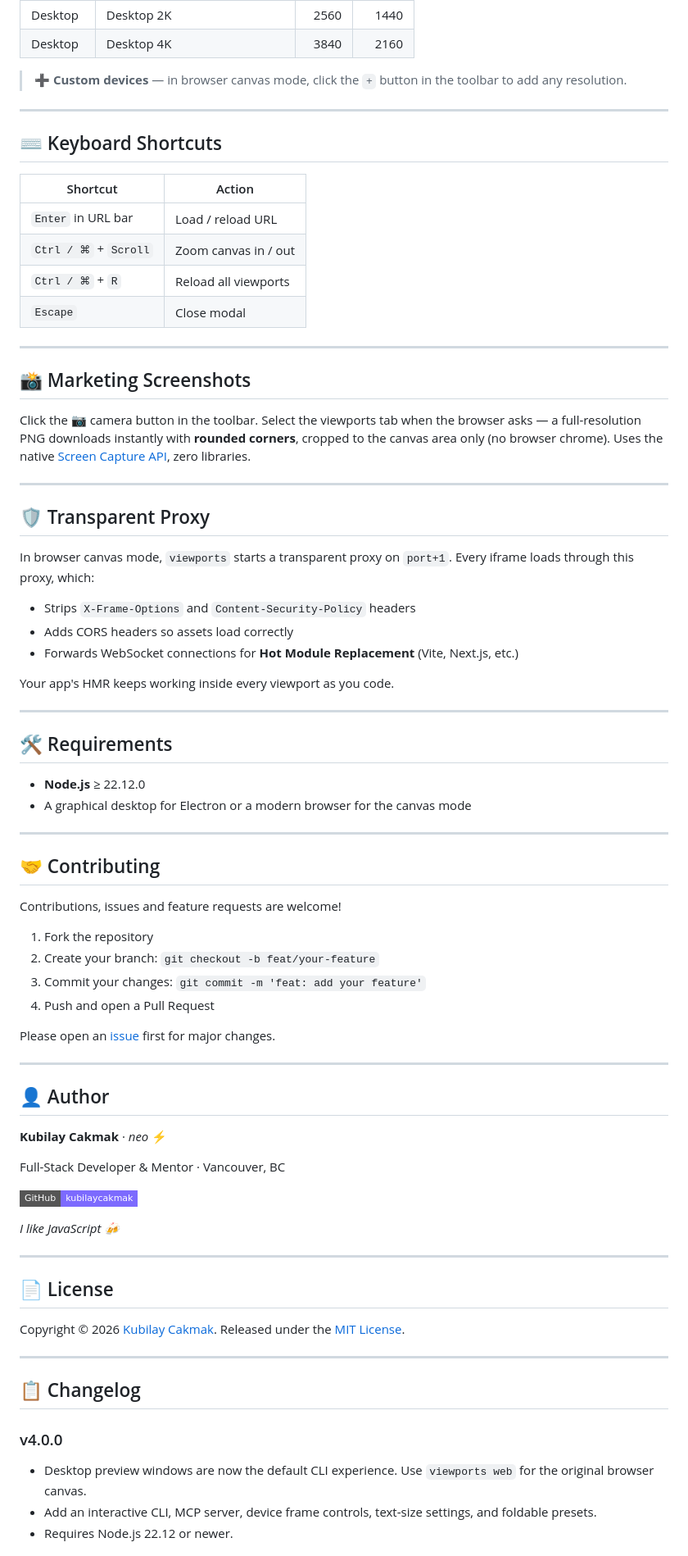
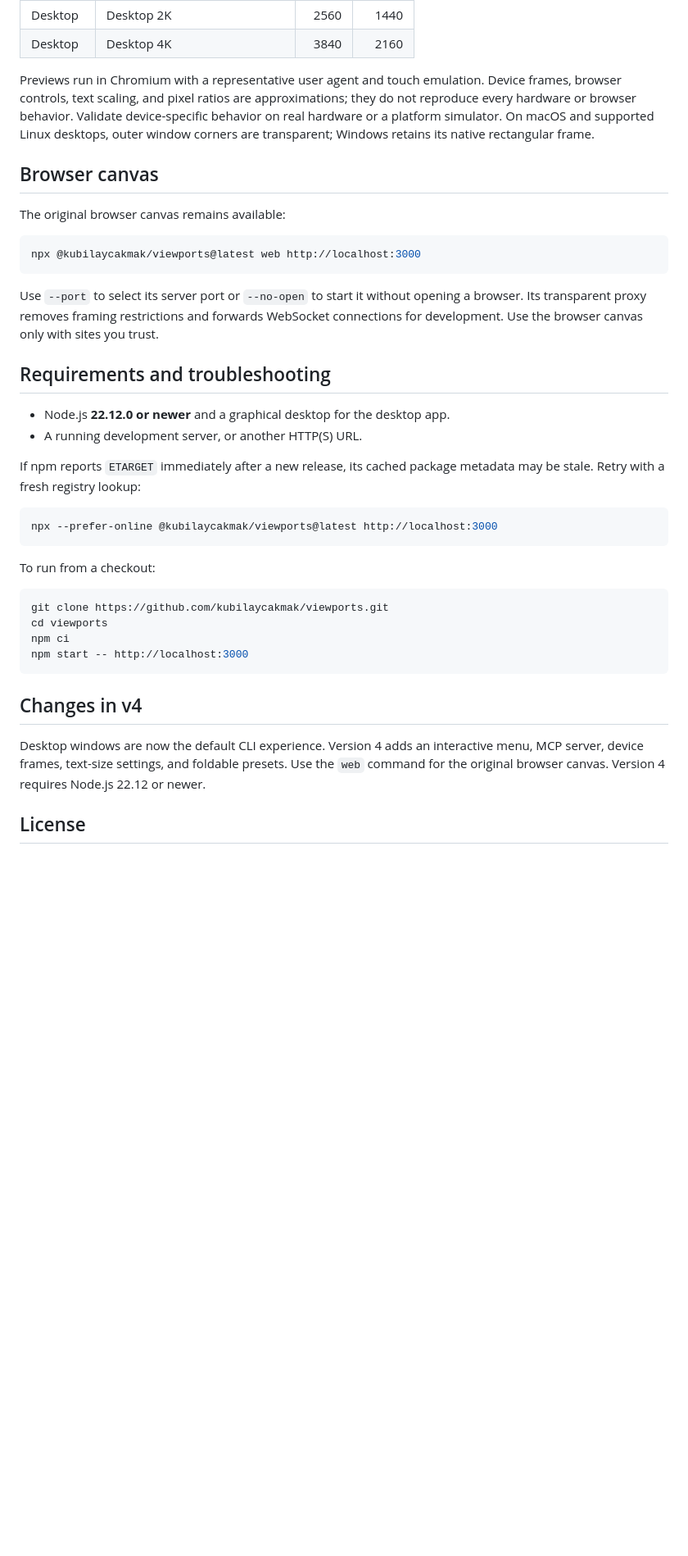
Before and after one commit to kubilaycakmak/viewports, a Markdown page: README.md, the part around one of its changes. Shown at 82% size. Rendered like a GitHub page; badges without logos; blank space fills up the shorter version.

````diff
--- a/README.md
+++ b/README.md
@@ -121,82 +100,41 @@ The listed sizes represent the simulated device screen in CSS pixels. Browser co
 | Desktop | Desktop 2K | 2560 | 1440 |
 | Desktop | Desktop 4K | 3840 | 2160 |
 
-> **➕ Custom devices** — in browser canvas mode, click the `+` button in the toolbar to add any resolution.
+Previews run in Chromium with a representative user agent and touch emulation. Device frames, browser controls, text scaling, and pixel ratios are approximations; they do not reproduce every hardware or browser behavior. Validate device-specific behavior on real hardware or a platform simulator. On macOS and supported Linux desktops, outer window corners are transparent; Windows retains its native rectangular frame.
 
----
+## Browser canvas
 
-## ⌨️ Keyboard Shortcuts
+The original browser canvas remains available:
 
-| Shortcut | Action |
-|----------|--------|
-| `Enter` in URL bar | Load / reload URL |
-| `Ctrl / ⌘` + `Scroll` | Zoom canvas in / out |
-| `Ctrl / ⌘` + `R` | Reload all viewports |
-| `Escape` | Close modal |
+```bash
+npx @kubilaycakmak/viewports@latest web http://localhost:3000
+```
 
----
+Use `--port` to select its server port or `--no-open` to start it without opening a browser. Its transparent proxy removes framing restrictions and forwards WebSocket connections for development. Use the browser canvas only with sites you trust.
 
-## 📸 Marketing Screenshots
+## Requirements and troubleshooting
 
-Click the 📷 camera button in the toolbar. Select the viewports tab when the browser asks — a full-resolution PNG downloads instantly with **rounded corners**, cropped to the canvas area only (no browser chrome). Uses the native [Screen Capture API](https://developer.mozilla.org/en-US/docs/Web/API/Screen_Capture_API), zero libraries.
+- Node.js **22.12.0 or newer** and a graphical desktop for the desktop app.
+- A running development server, or another HTTP(S) URL.
 
----
+If npm reports `ETARGET` immediately after a new release, its cached package metadata may be stale. Retry with a fresh registry lookup:
 
-## 🛡 Transparent Proxy
+```bash
+npx --prefer-online @kubilaycakmak/viewports@latest http://localhost:3000
+```
 
-In browser canvas mode, `viewports` starts a transparent proxy on `port+1`. Every iframe loads through this proxy, which:
+To run from a checkout:
 
-- Strips `X-Frame-Options` and `Content-Security-Policy` headers
-- Adds CORS headers so assets load correctly
-- Forwards WebSocket connections for **Hot Module Replacement** (Vite, Next.js, etc.)
+```bash
+git clone https://github.com/kubilaycakmak/viewports.git
+cd viewports
+npm ci
+npm start -- http://localhost:3000
+```
 
-Your app's HMR keeps working inside every viewport as you code.
+## Changes in v4
 
----
+Desktop windows are now the default CLI experience. Version 4 adds an interactive menu, MCP server, device frames, text-size settings, and foldable presets. Use the `web` command for the original browser canvas. Version 4 requires Node.js 22.12 or newer.
 
-## 🛠 Requirements
+## License
 
-- **Node.js** ≥ 22.12.0
-- A graphical desktop for Electron or a modern browser for the canvas mode
-
----
-
-## 🤝 Contributing
-
-Contributions, issues and feature requests are welcome!
-
-1. Fork the repository
-2. Create your branch: `git checkout -b feat/your-feature`
-3. Commit your changes: `git commit -m 'feat: add your feature'`
-4. Push and open a Pull Request
-
-Please open an [issue](https://github.com/kubilaycakmak/viewports/issues) first for major changes.
-
----
-
-## 👤 Author
-
-**Kubilay Cakmak** · *neo* ⚡
-
-Full-Stack Developer & Mentor · Vancouver, BC
-
-[![GitHub](https://img.shields.io/badge/GitHub-kubilaycakmak-7c6afe?style=flat-square&logo=github)](https://github.com/kubilaycakmak)
-
-*I like JavaScript 🍻*
-
----
-
-## 📄 License
-
-Copyright © 2026 [Kubilay Cakmak](https://github.com/kubilaycakmak).
-Released under the [MIT License](./LICENSE.md).
-
----
-
-## 📋 Changelog
-
-### v4.0.0
-- Desktop preview windows are now the default CLI experience. Use `viewports web` for the original browser canvas.
-- Add an interactive CLI, MCP server, device frame controls, text-size settings, and foldable presets.
-- Requires Node.js 22.12 or newer.
-
````
Also changed, not shown: other parts of README.md (+28 -92 lines), docs/desktop-preview.png (added), 2 other files.
